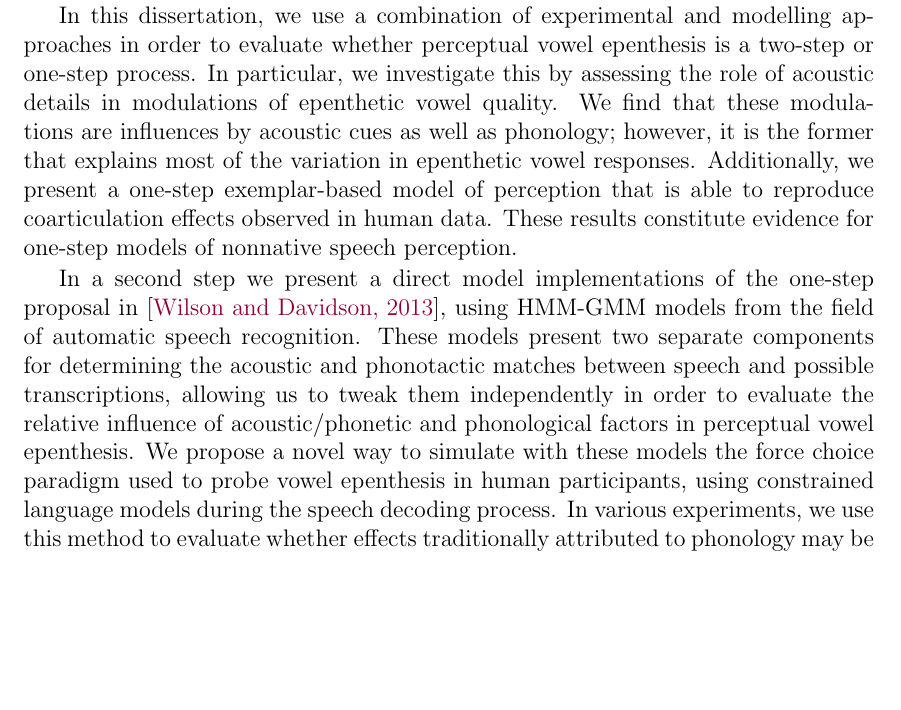
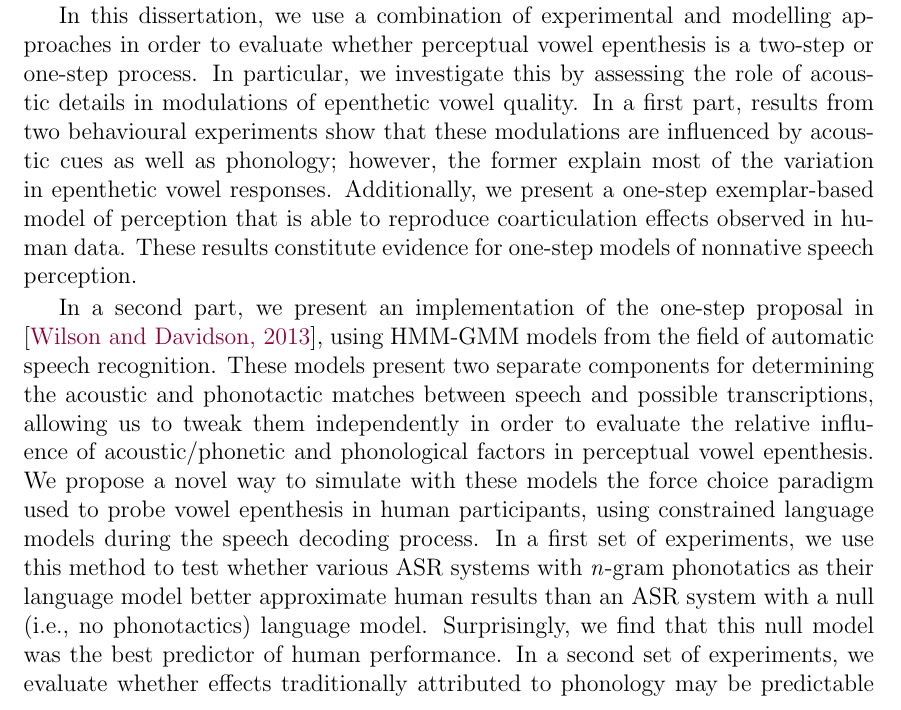
Before and after one commit to agr-ita/epen-thesis, a LaTeX thesis (main.tex): part of page 2 of 153, cut so that both start at the same text, the shorter picture padded with empty space. Compiled offline with pdfLaTeX.

Commit message:
Abstract: minor modifs.

```diff
--- a/main.tex
+++ b/main.tex
@@ -57,10 +57,11 @@
 Why do people of different linguistic background sometimes perceive the same acoustic signal differently? For instance, when hearing nonnative speech that does not conform to sound structures allowed in their native language, listeners may report hearing vowels that are not acoustically present. This phenomenon, known as perceptual vowel epenthesis, has been attested in various languages such as Japanese, Brazilian Portuguese, Korean, and English. The quality of the epenthesized vowel varies between languages, but also within languages given certain phonemic environments.
 How much of this process is guided by information directly accessible in the acoustic signal? What is the contribution of the native phonology? How are these two elements combined when computing the native percept? Two main families of theories have been proposed: two-step and one-step theories. The latter advocate an initial parsing of the phonetic categories, followed by repairs by an abstract grammar (e.g., epenthesis), while one-step proposals posit that all acooustic, phonetic, and phonological factors are integrated simultaneously in a probabilistic manner in order to find the optimal percept.
 
-In this dissertation, we use a combination of experimental and modelling approaches in order to evaluate whether perceptual vowel epenthesis is a two-step or one-step process. In particular, we investigate this by assessing the role of acoustic details in modulations of epenthetic vowel quality. We find that these modulations are influences by acoustic cues as well as phonology; however, it is the former that explains most of the variation in epenthetic vowel responses. Additionally, we present a one-step exemplar-based model of perception that is able to reproduce coarticulation effects observed in human data. These results constitute evidence for one-step models of nonnative speech perception.
+In this dissertation, we use a combination of experimental and modelling approaches in order to evaluate whether perceptual vowel epenthesis is a two-step or one-step process. In particular, we investigate this by assessing the role of acoustic details in modulations of epenthetic vowel quality. In a first part, results from two behavioural experiments show that these modulations are influenced by acoustic cues as well as phonology; however, the former explain most of the variation in epenthetic vowel responses. Additionally, we present a one-step exemplar-based model of perception that is able to reproduce coarticulation effects observed in human data. These results constitute evidence for one-step models of nonnative speech perception.
 
-In a second step we present a direct model implementations of the one-step proposal in \cite{wilson2013}, using HMM-GMM models from the field of automatic speech recognition. These models present two separate components for determining the acoustic and phonotactic matches between speech and possible transcriptions, allowing us to tweak them independently in order to evaluate the relative influence of acoustic/phonetic and phonological factors in perceptual vowel epenthesis. We propose a novel way to simulate with these models the force choice paradigm used to probe vowel epenthesis in human participants, using constrained language models during the speech decoding process.
-In various experiments, we use this method to evaluate whether effects traditionally attributed to phonology may be predictable solely from acoustic match. We find that, while promising, our models are only able to partially reproduce some effects observed in results from human experiments. Before attributing these effects to phonology, it is necessary to test ASR systems with more performant acoustic models. We discuss future avenues for using enhanced models, and highlight the advantages of using a hybrid approach with behavioural experiments and modelling in order to study the mechanisms underlying nonnative speech perception.
+In a second part, we present an implementation of the one-step proposal in \cite{wilson2013}, using HMM-GMM models from the field of automatic speech recognition. These models present two separate components for determining the acoustic and phonotactic matches between speech and possible transcriptions, allowing us to tweak them independently in order to evaluate the relative influence of acoustic/phonetic and phonological factors in perceptual vowel epenthesis. We propose a novel way to simulate with these models the force choice paradigm used to probe vowel epenthesis in human participants, using constrained language models during the speech decoding process.
+In a first set of experiments, we use this method to test whether various ASR systems with \textit{n}-gram phonotatics as their language model better approximate human results than an ASR system with a null (i.e., no phonotactics) language model. Surprisingly, we find that this null model was the best predictor of human performance.
+In a second set of experiments, we evaluate whether effects traditionally attributed to phonology may be predictable solely from acoustic match. We find that, while promising, our models are only able to partially reproduce some effects observed in results from human experiments. Before attributing these effects to phonology, it is necessary to test ASR systems with more performant acoustic models. We discuss future avenues for using enhanced models, and highlight the advantages of using a hybrid approach with behavioural experiments and modelling in order to study the mechanisms underlying nonnative speech perception.
 
 \chapter*{Résumé}
 Abstract goes ici
```
Also changed, not shown: 2 other files.
